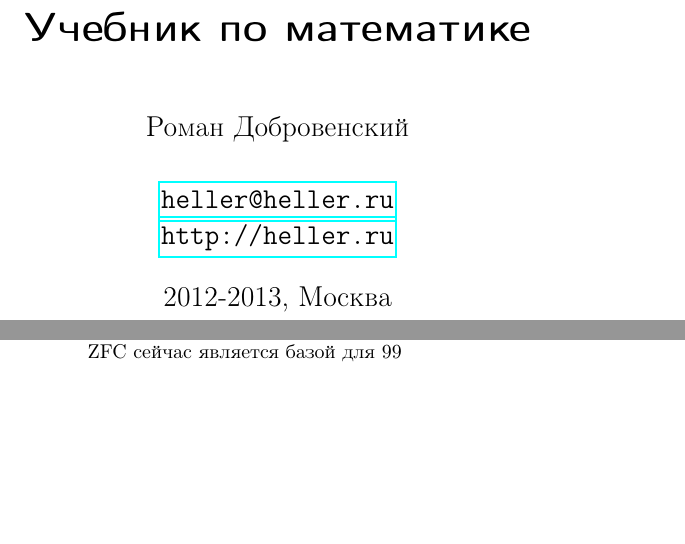
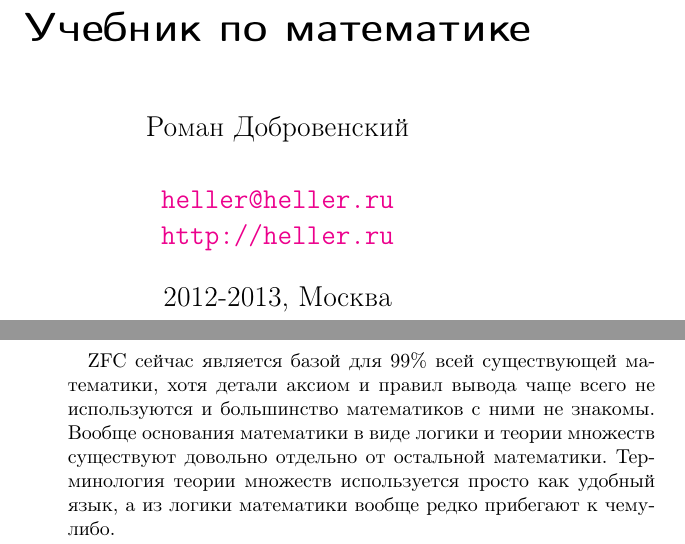
Before and after one commit to xHellerx/Math-tutorial, a LaTeX book (book.tex, which reads sets-history.tex): two parts of pages 1 and 132 of 133 before the commit and two parts of pages 1 and 134 of 134 after it, joined at a grey line, cut so that both start at the same text, the shorter picture padded with empty space. Compiled offline with pdfLaTeX.

Commit message:
Work on style

```diff
--- a/book.tex
+++ b/book.tex
@@ -1,10 +1,39 @@
 \documentclass[a5paper,10pt,pagesize,DIV=classic]{scrbook}
+\usepackage{cmap}
+\usepackage[T2A]{fontenc}
 \usepackage[pass]{geometry}
 
 \usepackage{graphicx}
 
 \usepackage[utf8]{inputenc}
-\usepackage[russian]{babel}
+\usepackage[english,russian]{babel}
+
+\usepackage{calc}
+
+\usepackage[raggedright,small]{titlesec}
+\usepackage[dotinlabels]{titletoc}
+
+%\titlelabel{\thetitle.\quad\thispagestyle{fancy}}
+
+\usepackage{ccaption}
+\captiondelim{. }
+
+\usepackage[bookmarks=false, a4paper, colorlinks, unicode, pdfstartview=FitH, pdftex]{hyperref}
+\hypersetup{
+plainpages=true,
+linkcolor=blue,
+citecolor=red,
+menucolor=blue,
+pdfnewwindow=true
+}
+
+\clubpenalty=10000
+\widowpenalty=10000
+
+\lccode`\-=`\-
+\lccode`\+=`\+
+\defaulthyphenchar=127
+\hfuzz=1.5pt
 
 \usepackage{amssymb}
 \usepackage{amsthm}
--- a/sets-history.tex
+++ b/sets-history.tex
@@ -72,6 +72,6 @@
 
 Для определения натуральных чисел аксиомы Пеано сегодня полностью вытеснены более удобными определениями ZFC. Определение сложения и умножения аксиом Пеано тем не менее осталось довольно полезным, поскольку оно обобщается, и с помощью них  можно удобно определять операции над числами более общего вида, так называемыми ординалами.
 
-ZFC сейчас является базой для 99% всей существующей математики, хотя детали аксиом и правил вывода чаще всего не используются и большинство математиков с ними не знакомы. Вообще основания математики в виде логики и теории множеств существуют довольно отдельно от остальной математики. Терминология теории множеств используется просто как удобный язык, а из логики математики вообще редко прибегают к чему-либо.
+ZFC сейчас является базой для 99\% всей существующей математики, хотя детали аксиом и правил вывода чаще всего не используются и большинство математиков с ними не знакомы. Вообще основания математики в виде логики и теории множеств существуют довольно отдельно от остальной математики. Терминология теории множеств используется просто как удобный язык, а из логики математики вообще редко прибегают к чему-либо.
 
 Изначально математическая логика развивалась больше как интересное философское направление, позже она постепенно прилаживалась для формализации аксиоматических систем, с развитием компьютерной техники были надежды, что она может стать основой для искусственного интеллекта, но на деле эти надежды оказались сильно преувеличенными. Сейчас математическая логика живет в значительной степени отдельно от остальной математики и какие-то логические результаты лишь изредка вырываются в мир «большой математики». Пожалуй сколько-нибудь значимыми для широких кругов математиков являются лишь рассмотренные в прошлом параграфе теоремы Гёделя, а так же теорема Лёвенгейма-Скулема, которую мы сможем понять лишь позже. Впрочем, даже эти результаты мало кому известны и используются главным образом не сами они, а их следствия.
```
